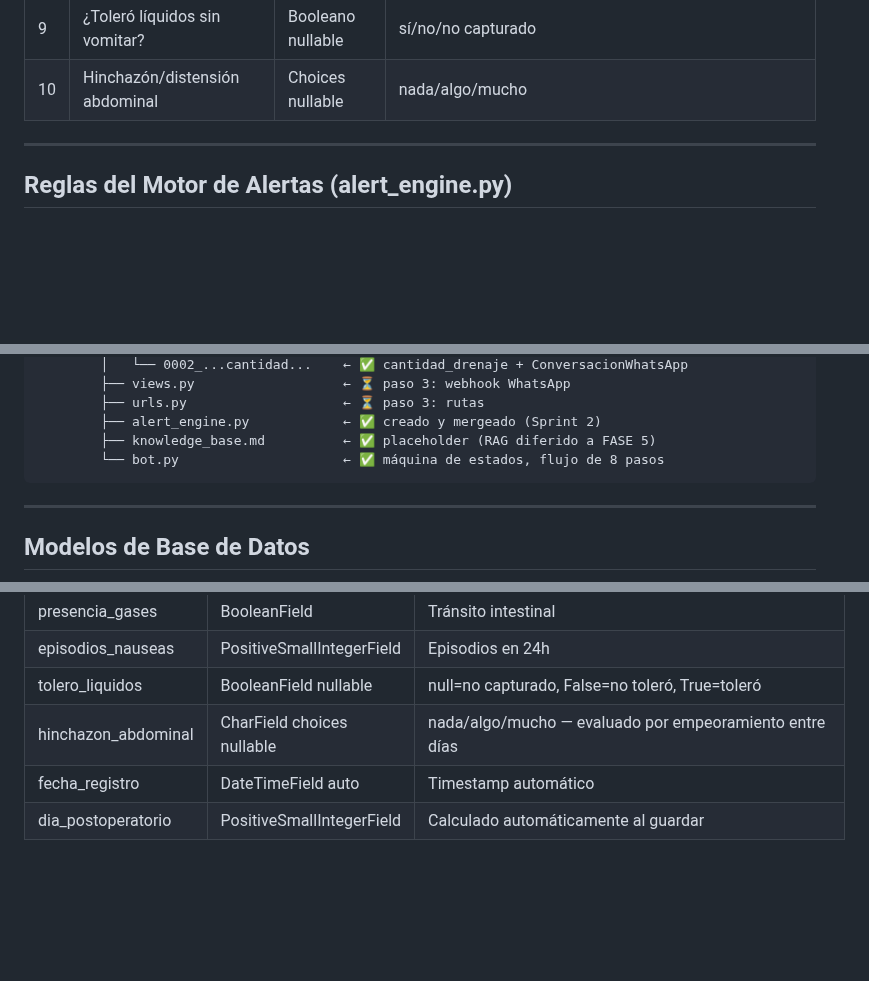
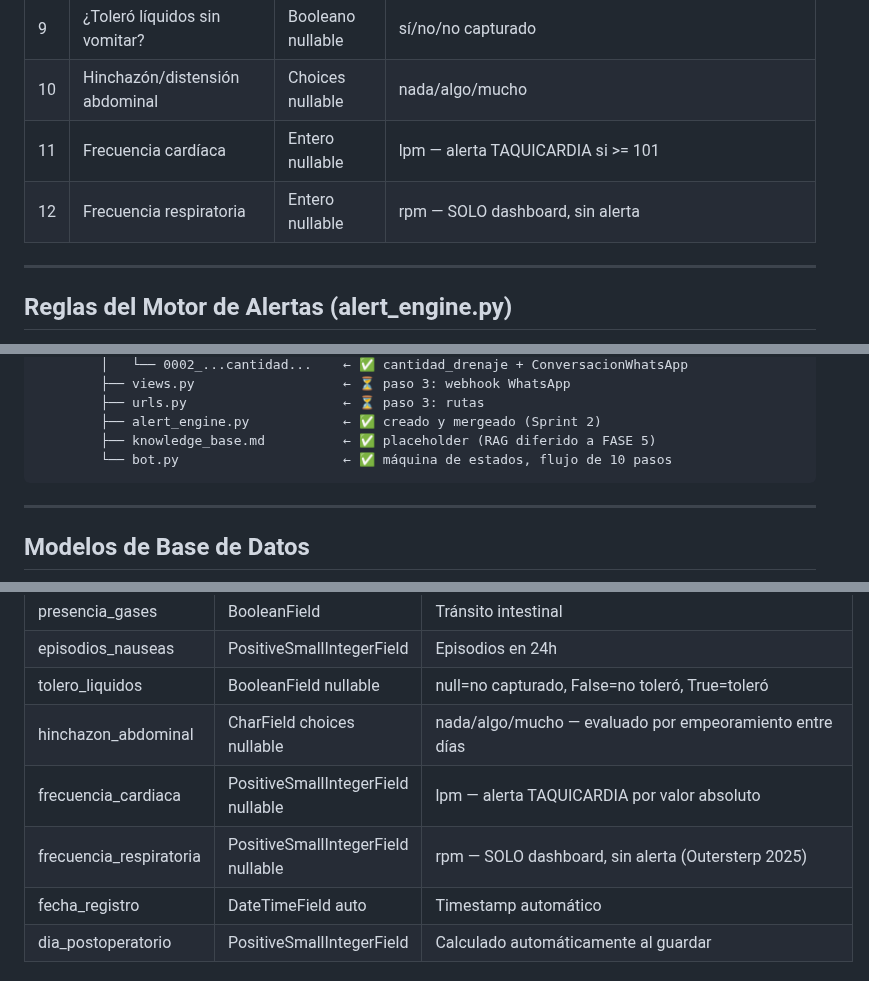
Before and after one commit to Alejandro-Valen/Registro_Post_Quirurgico, a Markdown page: ROADMAP_MONITOREO_POSQUIRURGICO.md, 3 parts joined by grey strips. Drawn GitHub-style; blank space fills up the shorter version.

````diff
--- a/ROADMAP_MONITOREO_POSQUIRURGICO.md
+++ b/ROADMAP_MONITOREO_POSQUIRURGICO.md
@@ -51,6 +51,8 @@ bot sigue capturando 1 vez/día):
 | 8 | Episodios de náuseas/vómito | Entero | cantidad por check-in |
 | 9 | ¿Toleró líquidos sin vomitar? | Booleano nullable | sí/no/no capturado |
 | 10 | Hinchazón/distensión abdominal | Choices nullable | nada/algo/mucho |
+| 11 | Frecuencia cardíaca | Entero nullable | lpm — alerta TAQUICARDIA si >= 101 |
+| 12 | Frecuencia respiratoria | Entero nullable | rpm — SOLO dashboard, sin alerta |
 
 ---
 
@@ -135,7 +149,7 @@ Registro_Post_Quirurgico/              ← raíz del repositorio
         ├── urls.py                    ← ⏳ paso 3: rutas
         ├── alert_engine.py            ← ✅ creado y mergeado (Sprint 2)
         ├── knowledge_base.md          ← ✅ placeholder (RAG diferido a FASE 5)
-        └── bot.py                     ← ✅ máquina de estados, flujo de 8 pasos
+        └── bot.py                     ← ✅ máquina de estados, flujo de 10 pasos
 ```
 
 ---
@@ -166,6 +180,8 @@ Registro_Post_Quirurgico/              ← raíz del repositorio
 | episodios_nauseas | PositiveSmallIntegerField | Episodios en 24h |
 | tolero_liquidos | BooleanField nullable | null=no capturado, False=no toleró, True=toleró |
 | hinchazon_abdominal | CharField choices nullable | nada/algo/mucho — evaluado por empeoramiento entre días |
+| frecuencia_cardiaca | PositiveSmallIntegerField nullable | lpm — alerta TAQUICARDIA por valor absoluto |
+| frecuencia_respiratoria | PositiveSmallIntegerField nullable | rpm — SOLO dashboard, sin alerta (Outersterp 2025) |
 | fecha_registro | DateTimeField auto | Timestamp automático |
 | dia_postoperatorio | PositiveSmallIntegerField | Calculado automáticamente al guardar |
 
````
Also changed, not shown: other parts of ROADMAP_MONITOREO_POSQUIRURGICO.md (+26 -15 lines).
